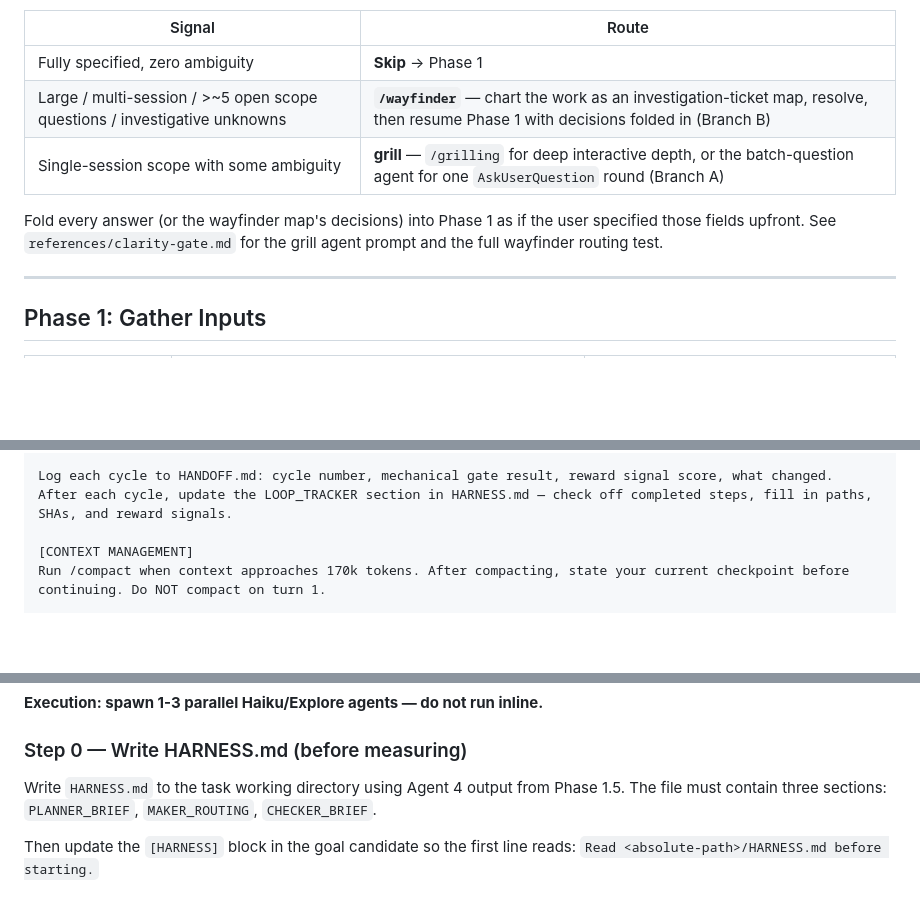
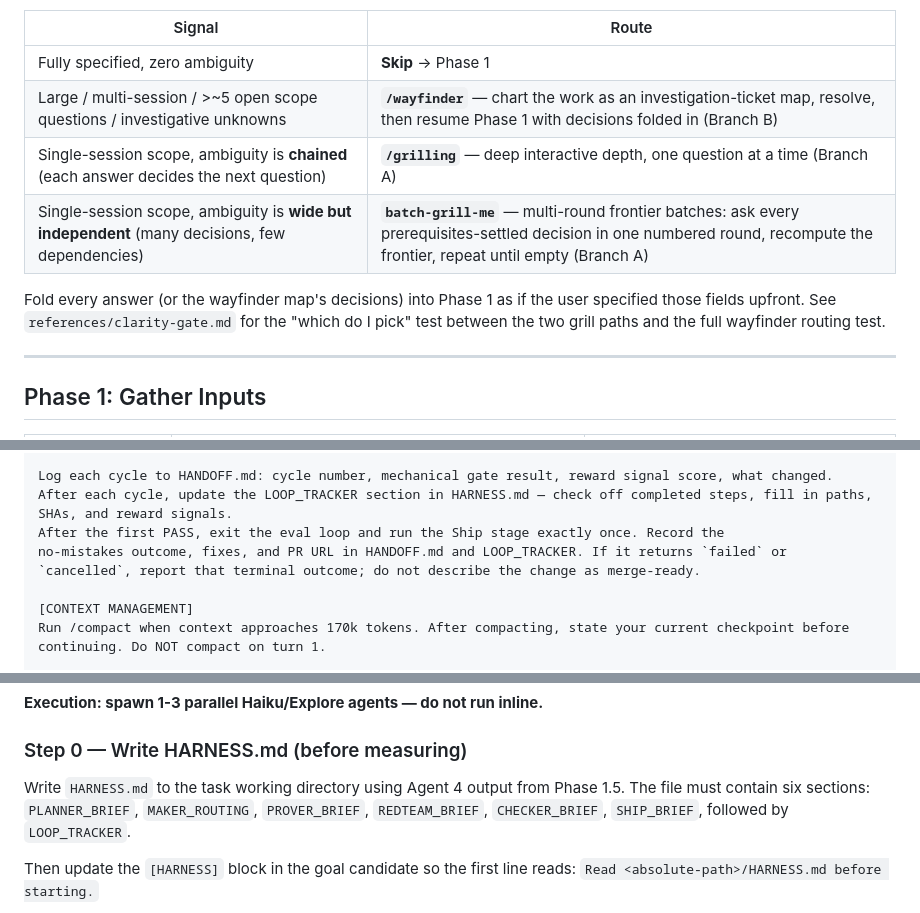
Before and after one commit to LeadGrowGTM/loop-engineer, a Markdown page: skills/write-goal-prompt/SKILL.md, 3 parts joined by grey strips. GitHub-like rendering; blank space fills up the shorter version.

```diff
--- a/skills/write-goal-prompt/SKILL.md
+++ b/skills/write-goal-prompt/SKILL.md
@@ -99,9 +99,10 @@ Produce: single reward signal (programmatic — flag if human judgment required)
 | --- | --- |
 | Fully specified, zero ambiguity | **Skip** → Phase 1 |
 | Large / multi-session / >~5 open scope questions / investigative unknowns | **`/wayfinder`** — chart the work as an investigation-ticket map, resolve, then resume Phase 1 with decisions folded in (Branch B) |
-| Single-session scope with some ambiguity | **grill** — `/grilling` for deep interactive depth, or the batch-question agent for one `AskUserQuestion` round (Branch A) |
+| Single-session scope, ambiguity is **chained** (each answer decides the next question) | **`/grilling`** — deep interactive depth, one question at a time (Branch A) |
+| Single-session scope, ambiguity is **wide but independent** (many decisions, few dependencies) | **`batch-grill-me`** — multi-round frontier batches: ask every prerequisites-settled decision in one numbered round, recompute the frontier, repeat until empty (Branch A) |
 
-Fold every answer (or the wayfinder map's decisions) into Phase 1 as if the user specified those fields upfront. See `references/clarity-gate.md` for the grill agent prompt and the full wayfinder routing test.
+Fold every answer (or the wayfinder map's decisions) into Phase 1 as if the user specified those fields upfront. See `references/clarity-gate.md` for the "which do I pick" test between the two grill paths and the full wayfinder routing test.
 
 ---
 
@@ -343,6 +357,9 @@ Then execute the task using this loop — repeat up to <max_cycles> times:
 
 Log each cycle to HANDOFF.md: cycle number, mechanical gate result, reward signal score, what changed.
 After each cycle, update the LOOP_TRACKER section in HARNESS.md — check off completed steps, fill in paths, SHAs, and reward signals.
+After the first PASS, exit the eval loop and run the Ship stage exactly once. Record the
+no-mistakes outcome, fixes, and PR URL in HANDOFF.md and LOOP_TRACKER. If it returns `failed` or
+`cancelled`, report that terminal outcome; do not describe the change as merge-ready.
 
 [CONTEXT MANAGEMENT]
 Run /compact when context approaches 170k tokens. After compacting, state your current checkpoint before continuing. Do NOT compact on turn 1.
@@ -404,7 +421,8 @@ then publish per step 4.
 ### Step 0 — Write HARNESS.md (before measuring)
 
 Write `HARNESS.md` to the task working directory using Agent 4 output from Phase 1.5.
-The file must contain three sections: `PLANNER_BRIEF`, `MAKER_ROUTING`, `CHECKER_BRIEF`.
+The file must contain six sections: `PLANNER_BRIEF`, `MAKER_ROUTING`, `PROVER_BRIEF`,
+`REDTEAM_BRIEF`, `CHECKER_BRIEF`, `SHIP_BRIEF`, followed by `LOOP_TRACKER`.
 
 Then update the `[HARNESS]` block in the goal candidate so the first line reads:
 `Read <absolute-path>/HARNESS.md before starting.`
```
Also changed, not shown: other parts of skills/write-goal-prompt/SKILL.md (+17 -4 lines), 1 other file.
